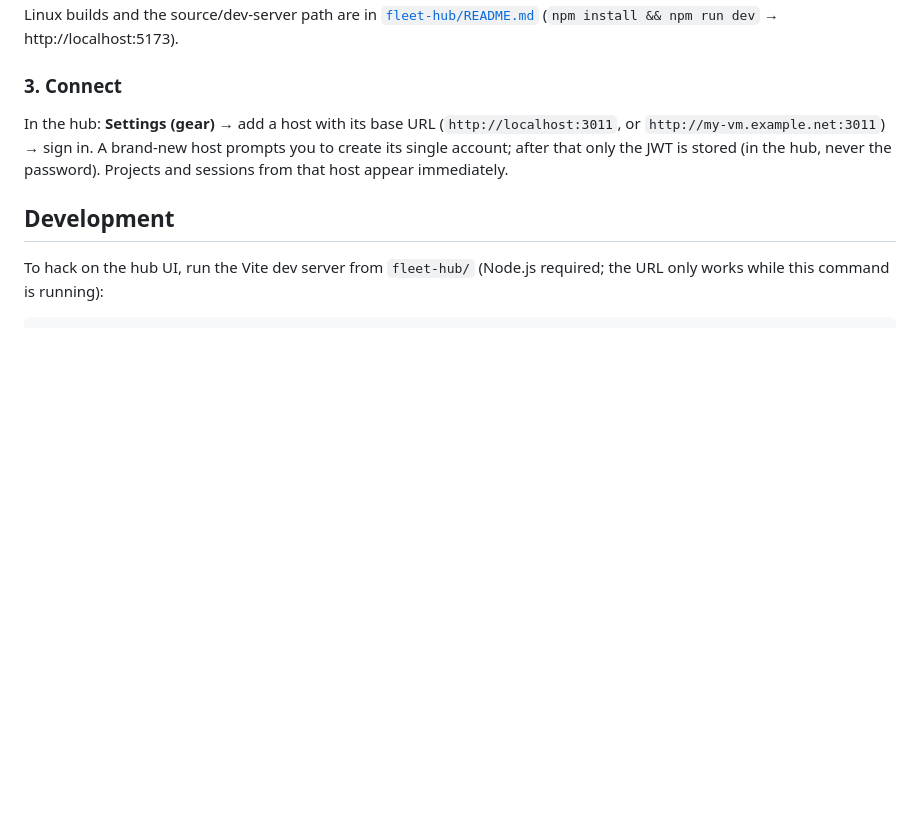
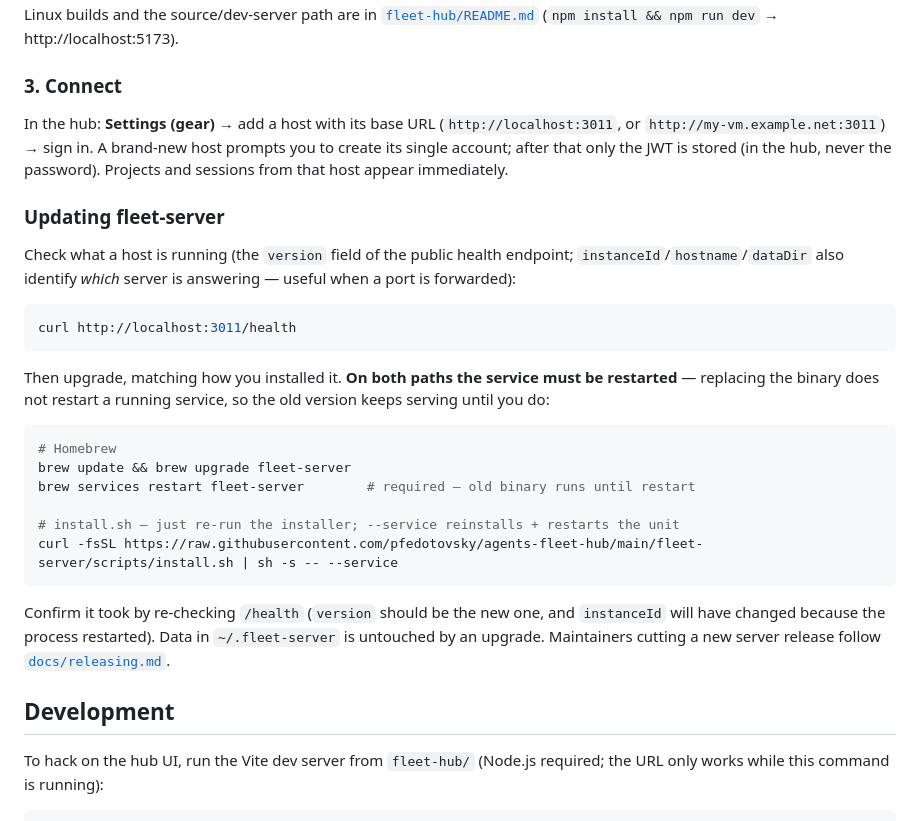
Before and after one commit to pfedotovsky/agents-fleet-hub, a Markdown page: README.md, the part around the change. Drawn GitHub-style; blank space fills up the shorter version.

Commit message:
docs: add "Updating fleet-server" section to README
Covers the brew and install.sh upgrade paths, the mandatory
`brew services restart` (binary swap doesn't restart the running
service), and using /health version/instanceId to confirm the upgrade
took.

Co-Authored-By: Claude Fable 5 <noreply@anthropic.com>

````diff
--- a/README.md
+++ b/README.md
@@ -82,6 +82,34 @@ brand-new host prompts you to create its single account; after that only the
 JWT is stored (in the hub, never the password). Projects and sessions from
 that host appear immediately.
 
+### Updating fleet-server
+
+Check what a host is running (the `version` field of the public health
+endpoint; `instanceId`/`hostname`/`dataDir` also identify *which* server is
+answering — useful when a port is forwarded):
+
+```bash
+curl http://localhost:3011/health
+```
+
+Then upgrade, matching how you installed it. **On both paths the service must
+be restarted** — replacing the binary does not restart a running service, so
+the old version keeps serving until you do:
+
+```bash
+# Homebrew
+brew update && brew upgrade fleet-server
+brew services restart fleet-server        # required — old binary runs until restart
+
+# install.sh — just re-run the installer; --service reinstalls + restarts the unit
+curl -fsSL https://raw.githubusercontent.com/pfedotovsky/agents-fleet-hub/main/fleet-server/scripts/install.sh | sh -s -- --service
+```
+
+Confirm it took by re-checking `/health` (`version` should be the new one, and
+`instanceId` will have changed because the process restarted). Data in
+`~/.fleet-server` is untouched by an upgrade. Maintainers cutting a new server
+release follow [`docs/releasing.md`](docs/releasing.md).
+
 ## Development
 
 To hack on the hub UI, run the Vite dev server from `fleet-hub/` (Node.js
````
